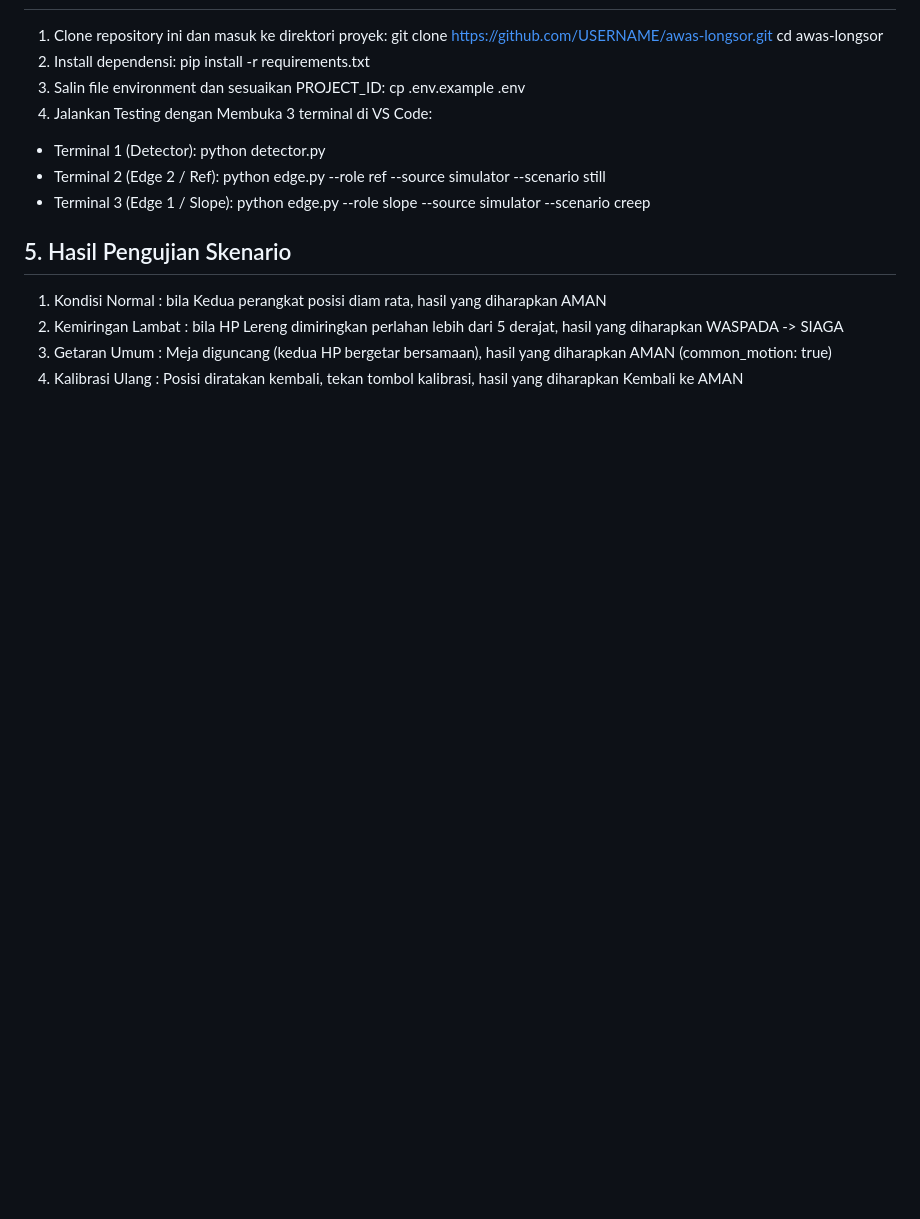
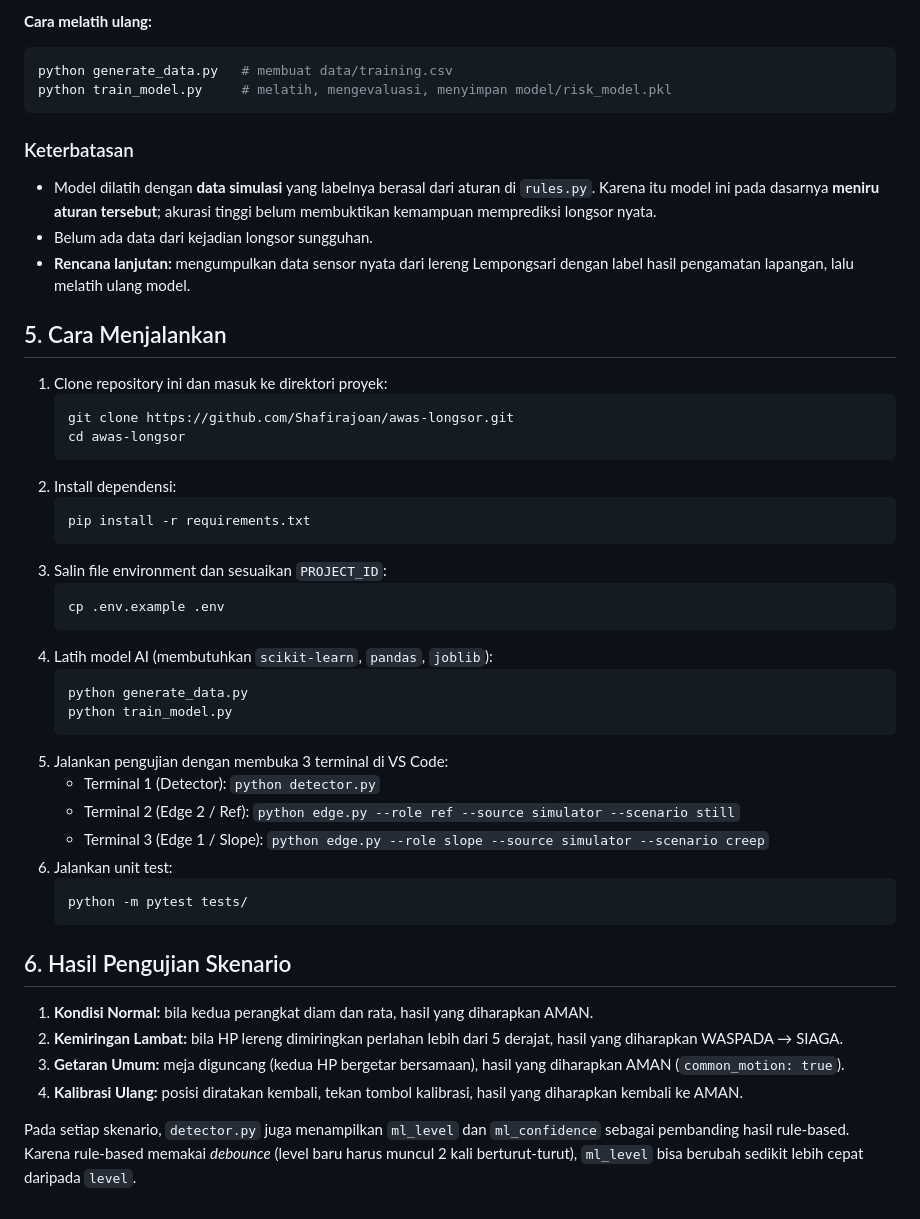
Before and after one commit to Shafirajoan/awas-longsor, a Markdown page: README.md, the part around one of its changes. Drawn GitHub-style; blank space fills up the shorter version.

````diff
--- a/README.md
+++ b/README.md
@@ -52,18 +72,50 @@ awas-longsor/
+**Cara melatih ulang:**
+
+```bash
+python generate_data.py   # membuat data/training.csv
+python train_model.py     # melatih, mengevaluasi, menyimpan model/risk_model.pkl
+```
+
+### Keterbatasan
+
+- Model dilatih dengan **data simulasi** yang labelnya berasal dari aturan di `rules.py`. Karena itu model ini pada dasarnya **meniru aturan tersebut**; akurasi tinggi belum membuktikan kemampuan memprediksi longsor nyata.
+- Belum ada data dari kejadian longsor sungguhan.
+- **Rencana lanjutan:** mengumpulkan data sensor nyata dari lereng Lempongsari dengan label hasil pengamatan lapangan, lalu melatih ulang model.
+
+## 5. Cara Menjalankan
+
 1. Clone repository ini dan masuk ke direktori proyek:
-git clone [https://github.com/USERNAME/awas-longsor.git](https://github.com/USERNAME/awas-longsor.git)
-cd awas-longsor
+   ```bash
+   git clone https://github.com/Shafirajoan/awas-longsor.git
+   cd awas-longsor
+   ```
 2. Install dependensi:
-pip install -r requirements.txt
-3. Salin file environment dan sesuaikan PROJECT_ID:
-cp .env.example .env
-4. Jalankan Testing dengan
-Membuka 3 terminal di VS Code:
-- Terminal 1 (Detector): python detector.py
-- Terminal 2 (Edge 2 / Ref): python edge.py --role ref --source simulator --scenario still
-- Terminal 3 (Edge 1 / Slope): python edge.py --role slope --source simulator --scenario creep
+   ```bash
+   pip install -r requirements.txt
+   ```
+3. Salin file environment dan sesuaikan `PROJECT_ID`:
+   ```bash
+   cp .env.example .env
+   ```
+4. Latih model AI (membutuhkan `scikit-learn`, `pandas`, `joblib`):
+   ```bash
+   python generate_data.py
+   python train_model.py
+   ```
+5. Jalankan pengujian dengan membuka 3 terminal di VS Code:
+   - Terminal 1 (Detector): `python detector.py`
+   - Terminal 2 (Edge 2 / Ref): `python edge.py --role ref --source simulator --scenario still`
+   - Terminal 3 (Edge 1 / Slope): `python edge.py --role slope --source simulator --scenario creep`
+6. Jalankan unit test:
+   ```bash
+   python -m pytest tests/
+   ```
 
-## 5. Hasil Pengujian Skenario
-1. Kondisi Normal : bila Kedua perangkat posisi diam rata, hasil yang diharapkan AMAN
-2. Kemiringan Lambat : bila HP Lereng dimiringkan perlahan lebih dari 5 derajat, hasil yang diharapkan WASPADA -> SIAGA
-3. Getaran Umum : Meja diguncang (kedua HP bergetar bersamaan), hasil yang diharapkan AMAN (common_motion: true)
-4. Kalibrasi Ulang : Posisi diratakan kembali, tekan tombol kalibrasi, hasil yang diharapkan Kembali ke AMAN
+## 6. Hasil Pengujian Skenario
+
+1. **Kondisi Normal:** bila kedua perangkat diam dan rata, hasil yang diharapkan AMAN.
+2. **Kemiringan Lambat:** bila HP lereng dimiringkan perlahan lebih dari 5 derajat, hasil yang diharapkan WASPADA → SIAGA.
+3. **Getaran Umum:** meja diguncang (kedua HP bergetar bersamaan), hasil yang diharapkan AMAN (`common_motion: true`).
+4. **Kalibrasi Ulang:** posisi diratakan kembali, tekan tombol kalibrasi, hasil yang diharapkan kembali ke AMAN.
+
+Pada setiap skenario, `detector.py` juga menampilkan `ml_level` dan `ml_confidence` sebagai pembanding hasil rule-based. Karena rule-based memakai *debounce* (level baru harus muncul 2 kali berturut-turut), `ml_level` bisa berubah sedikit lebih cepat daripada `level`.
````
Also changed, not shown: other parts of README.md (+50 -30 lines).
